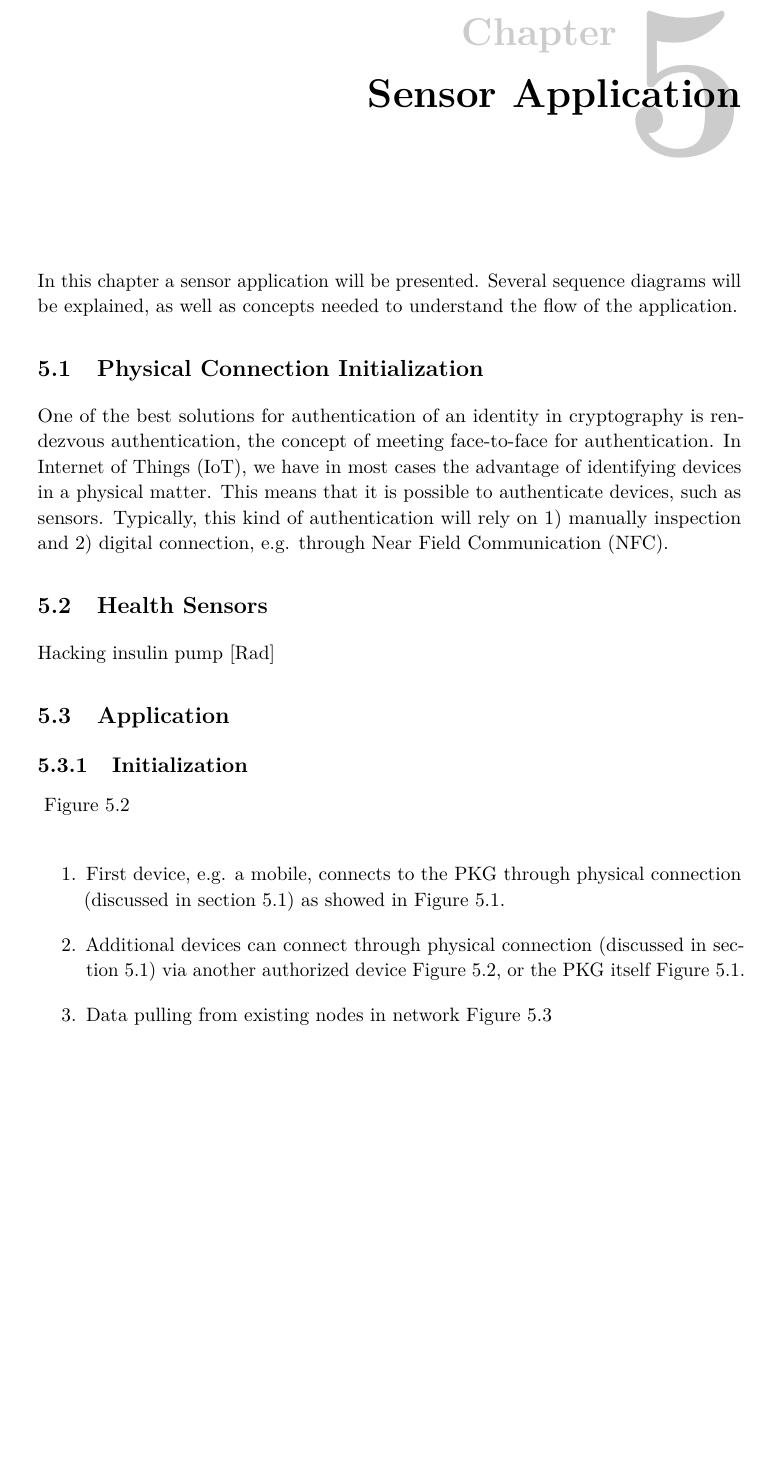
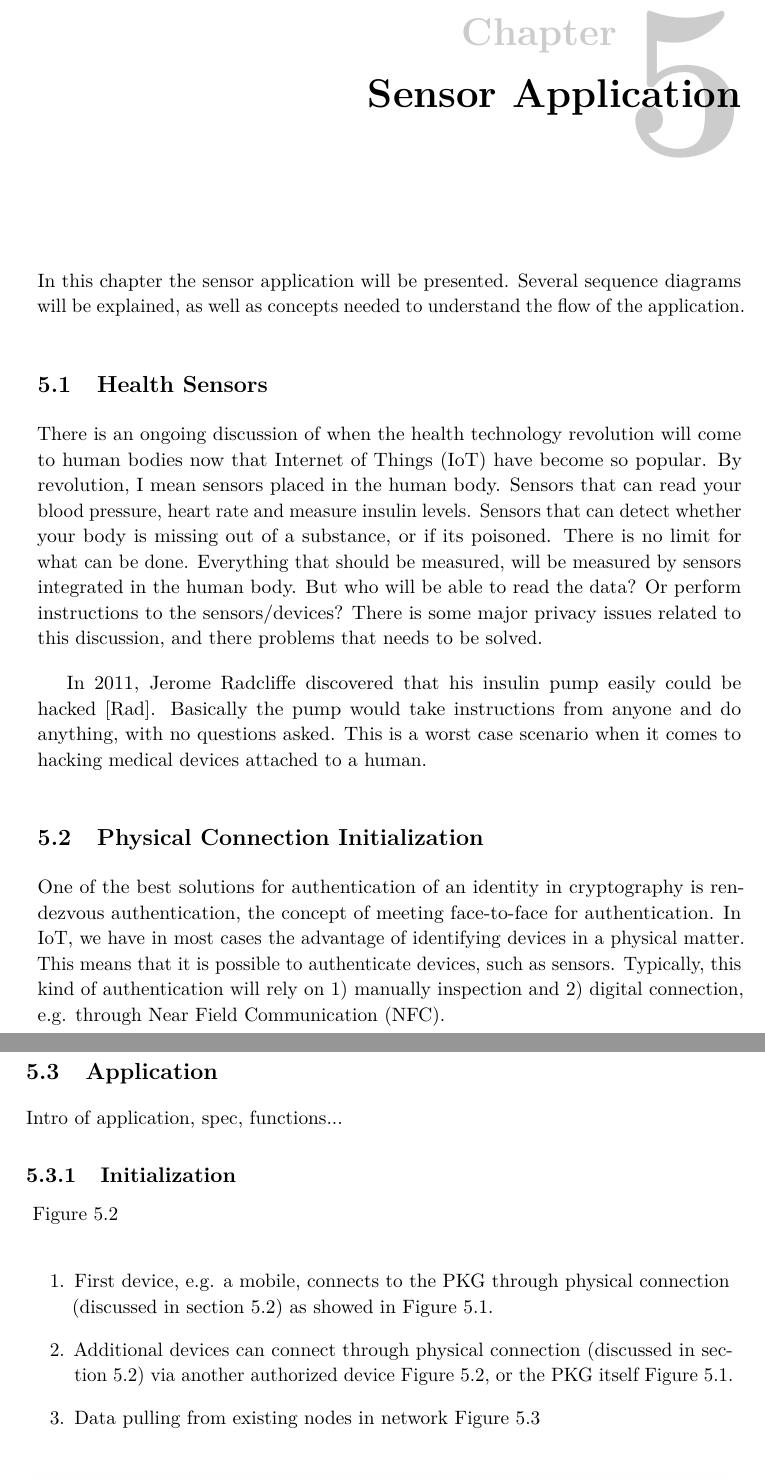
Before and after one commit to haakonmo/master-thesis-ndn, a LaTeX thesis (master-thesis-report/report/main.tex, which reads master-thesis-report/report/chapter3-2.tex): part of page 37 of 59 before the commit and two parts of pages 37 and 38 of 59 after it, the two joined at a grey line, cut so that both start at the same text, the shorter picture padded with empty space. Compiled offline with pdfLaTeX.

Commit message:
chp3-2: structuring sections

```diff
--- a/master-thesis-report/report/chapter3-2.tex
+++ b/master-thesis-report/report/chapter3-2.tex
@@ -1,6 +1,21 @@
 \chapter{Sensor Application}\label{sensor-application}
-In this chapter a sensor application will be presented.
+In this chapter the sensor application will be presented.
 Several sequence diagrams will be explained, as well as concepts needed to understand the flow of the application.
+
+\section{Health Sensors}
+There is an ongoing discussion of when the health technology revolution will come to human bodies now that \gls{IoT} have become so popular.
+By revolution, I mean sensors placed in the human body.
+Sensors that can read your blood pressure, heart rate and measure insulin levels.
+Sensors that can detect whether your body is missing out of a substance, or if its poisoned.
+There is no limit for what can be done.
+Everything that should be measured, will be measured by sensors integrated in the human body.
+But who will be able to read the data?
+Or perform instructions to the sensors/devices?
+There is some major privacy issues related to this discussion, and there problems that needs to be solved.
+
+In 2011, Jerome Radcliffe discovered that his insulin pump easily could be hacked~\cite{radcliffe2011hacking}.
+Basically the pump would take instructions from anyone and do anything, with no questions asked.
+This is a worst case scenario when it comes to hacking medical devices attached to a human.
 
 \section{Physical Connection Initialization}\label{physical_connection_initialization}
 One of the best solutions for authentication of an identity in cryptography is rendezvous authentication, the concept of meeting face-to-face for authentication.
@@ -8,10 +23,8 @@ In \gls{IoT}, we have in most cases the advantage of identifying devices in a ph
 This means that it is possible to authenticate devices, such as sensors.
 Typically, this kind of authentication will rely on 1) manually inspection and 2) digital connection, e.g. through \gls{NFC}.
 
-\section{Health Sensors}
-Hacking insulin pump~\cite{radcliffe2011hacking}
-
 \section{Application}
+Intro of application, spec, functions...
 
 
 \subsection{Initialization}
```
Also changed, not shown: master-thesis-report/report/figs/init-sync-interest.png (added), master-thesis-report/report/figs/sync-interest-data.png (added), master-thesis-report/report/chapter3-2.tex (18 more changed lines).
